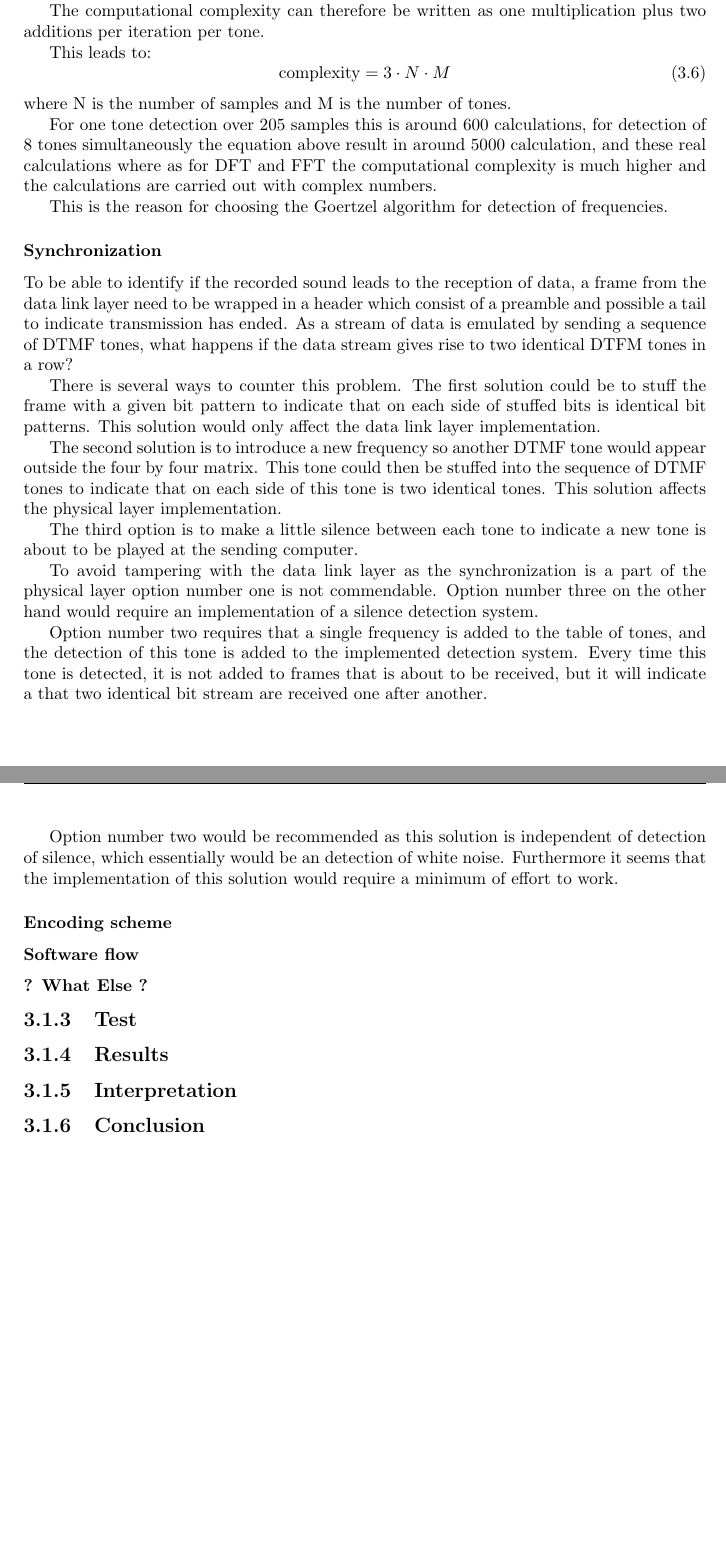
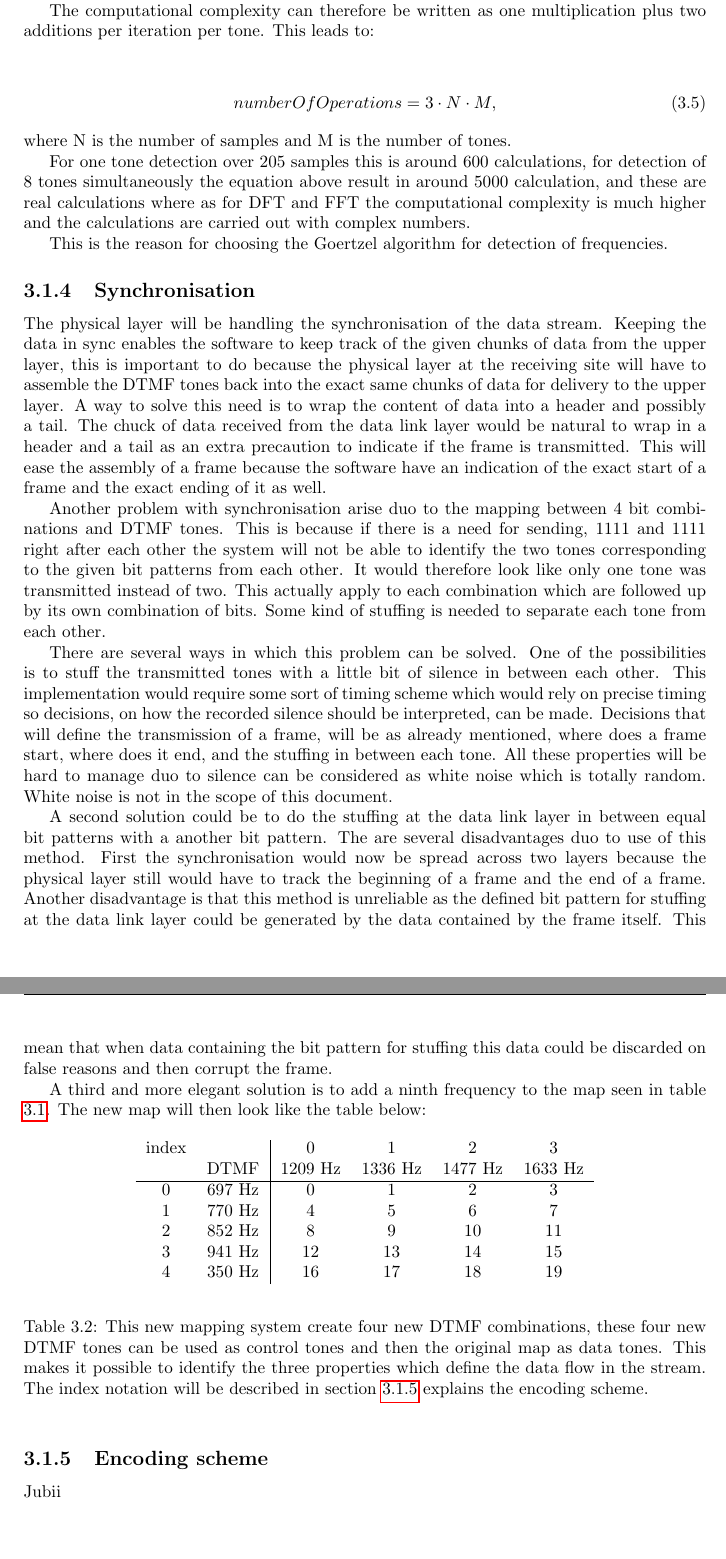
Before and after one commit to SDU-ROBTEK-ALLSTARS/SoundComReport, a LaTeX document (main.tex, which reads content/physical/physical_layer.tex): two parts of pages 19 and 20 of 40, joined at a grey line, cut so that both start at the same text. Compiled offline with pdfLaTeX; an older LaTeX class or package is replaced by its successor.

Commit message:
First commit ever! Happy days!

```diff
--- a/content/physical/physical_layer.tex
+++ b/content/physical/physical_layer.tex
@@ -167,54 +120,66 @@
 	able to detect if a given frequency is present in a signal.
 
 	The computational complexity can therefore be written as one multiplication plus two additions per iteration per tone.
-
 	This leads to:
-		\begin{equation}\mathrm{complexity} = 3\cdot N\cdot M\end{equation}
+	\begin{center}\begin{equation}numberOfOperations = 3\cdot N\cdot M,\end{equation}\end{center}
 	where N is the number of samples and M is the number of tones.
 
 	For one tone detection over 205 samples this is around 600 calculations, for detection of 8 tones simultaneously the equation
-		above result in around 5000 calculation, and these real calculations where as for DFT and FFT the computational complexity
+	above result in around 5000 calculation, and these are real calculations where as for DFT and FFT the computational complexity
 	is much higher and the calculations are carried out with complex numbers.
 
 	This is the reason for choosing the Goertzel algorithm for detection of frequencies.
 
-		\subsubsection{Synchronization}
-		To be able to identify if the recorded sound leads to the reception of data, a frame from the data link
-		layer need to be wrapped in a header which consist of a preamble and possible a tail to indicate transmission has ended.
-		As a stream of data is emulated by sending a sequence of DTMF tones, what happens if the data stream gives rise to two identical
-		DTFM tones in a row?
+	\subsection{Synchronisation}
+	The physical layer will be handling the synchronisation of the data stream. Keeping the data in sync enables the software to
+	keep track of the given chunks of data from the upper layer, this is important to do because the physical layer at the receiving
+	site will have to assemble the DTMF tones back into the exact same chunks of data for delivery to the upper layer.
+	A way to solve this need is to wrap the content of data into a header and possibly a tail. The chuck of data received from the
+	data link layer would be natural to wrap in a header and a tail as an extra precaution to indicate if the frame is transmitted.
+	This will ease the assembly of a frame because the software have an indication of the exact start of a frame and the exact ending
+	of it as well.
 
-		There is several ways to counter this problem. The first solution could be to stuff the frame with a given bit
-		pattern to indicate that on each side of stuffed bits is identical bit patterns. This solution would only affect the data
-		link layer implementation.
+	Another problem with synchronisation arise duo to the mapping between 4 bit combinations and DTMF tones. This is because if there is a
+	need for sending, 1111 and 1111 right after each other the system will not be able to identify the two tones corresponding to the
+	given bit patterns from each other. It would therefore look like only one tone was transmitted instead of two. This actually apply
+	to each combination which are followed up by its own combination of bits. Some kind of stuffing is needed to separate each tone
+	from each other.
 
-		The second solution is to introduce a new frequency so another DTMF tone would appear outside the four by four matrix.
-		This tone could then be stuffed into the sequence of DTMF tones to indicate that on each side of this tone is two identical
-		tones. This solution affects the physical layer implementation.
+	There are several ways in which this problem can be solved. One of the possibilities is to stuff the transmitted tones with a little
+	bit of silence in between each other. This implementation would require some sort of timing scheme which would rely on precise timing
+	so decisions, on how the recorded silence should be interpreted, can be made. Decisions that will define the transmission of a frame, will be as
+	already mentioned, where does a frame start, where does it end, and the stuffing in between each tone. All these properties will be
+	hard to manage duo to silence can be considered as white noise which is totally random. White noise is not in the scope of this
+	document.
 
-		The third option is to make a little silence between each tone to indicate a new tone is about to be played at the sending computer.
+	A second solution could be to do the stuffing at the data link layer in between equal bit patterns with a another bit pattern.
+	The are several disadvantages duo to use of this method. First the synchronisation would now be spread across two layers because
+	the physical layer still would have to track the beginning of a frame and the end of a frame. Another disadvantage is that this
+	method is unreliable as the defined bit pattern for stuffing at the data link layer could be generated by the data contained by the
+	frame itself. This mean that when data containing the bit pattern for stuffing this data could be discarded on false reasons and
+	then corrupt the frame.
 
-		To avoid tampering with the data link layer as the synchronization is a part of the physical layer option number one is not commendable. Option
-		number three on the other hand would require an implementation of a silence detection system.
+	A third and more elegant solution is to add a ninth frequency to the map seen in table \ref{tab:DTMF_mapping}. The new map will
+	then look like the table below:
 
-		Option number two requires that a single frequency is added to the table of tones, and the detection of this tone is added to the implemented
-		detection system. Every time this tone is detected, it is not added to frames that is about to be received, but it will indicate a that two
-		identical bit stream are received one after another.
+	\begin{table}[htb]
+		\begin{center}
+			\begin{tabular}{c c|c c c c}
+	 		index & & 0 & 1 & 2 & 3 \\
+			& DTMF & 1209 Hz & 1336 Hz & 1477 Hz & 1633 Hz \\
+			\hline
+			0 & 697 Hz & 0 & 1 & 2 & 3 \\
+			1 & 770 Hz & 4 & 5 & 6 & 7 \\
+			2 & 852 Hz & 8 & 9 & 10 & 11 \\
+			3 & 941 Hz & 12 & 13 & 14 & 15 \\
+			4 & 350 Hz & 16 & 17 & 18 & 19 \\
+			\end{tabular}
+		\end{center}
+		\caption{This new mapping system create four new DTMF combinations, these four new DTMF tones can be used as control tones and then
+		the original map as data tones. This makes it possible to identify the three properties which define the data flow in the stream.
+		The index notation will be described in section \ref{sub:encoding_scheme} explains the encoding scheme.}
+		\label{tab:newDTMF_mapping}
+	\end{table}
 
-		Option number two would be recommended as this solution is independent of detection of silence, which essentially would be an detection of
-		white noise. Furthermore it seems that the implementation of this solution would require a minimum of effort to work.
-
-		\subsubsection{Encoding scheme}
-
-
-		\subsubsection{Software flow}
-
-		\subsubsection{? What Else ?}
-
-	\subsection{Test}
-
-	\subsection{Results}
-
-	\subsection{Interpretation}
-
-	\subsection{Conclusion}
+	\subsection{Encoding scheme}\label{sub:encoding_scheme}
+	Jubii
```
Also changed, not shown: content/physical/intro.tex (+11 -1 lines), content/graphics/physical_4layers.png (added), content/graphics/physical_biquad_filter.png (added), content/physical/physical_layer.tex (147 more changed lines). Lines whose indentation alone changed are shown as unchanged.
